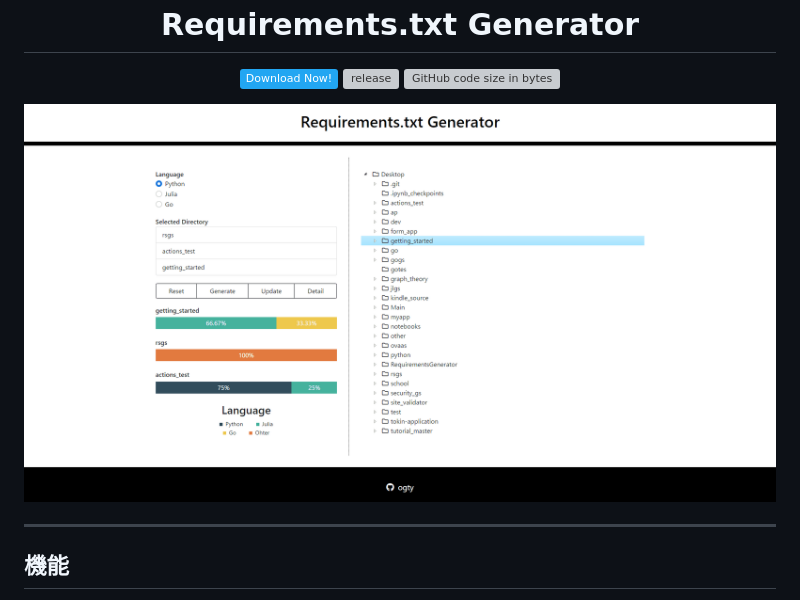
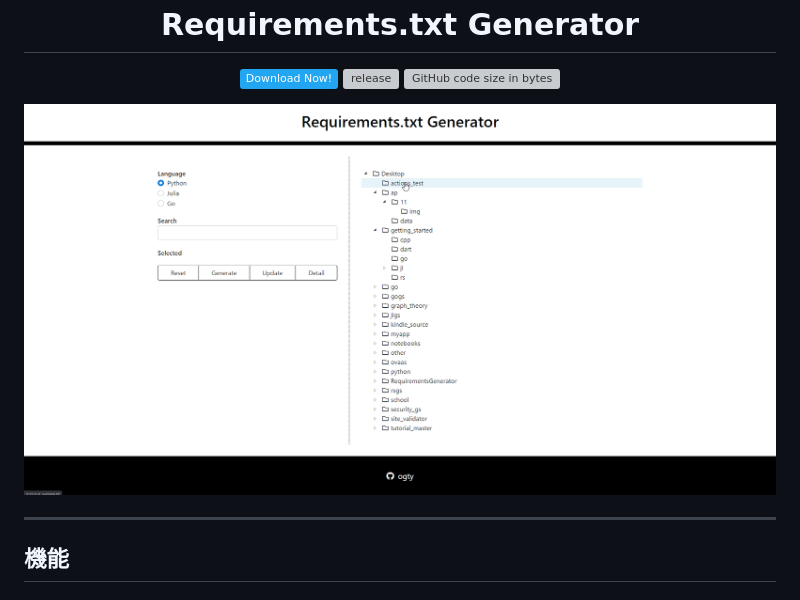
Before and after one commit to ogty/RequirementsGenerator, a Markdown page: README.md, the part around the change. GitHub-like rendering; pictures changed too: static/demo.gif (added); badges without logos; grey boxes are pictures that could not be loaded.

```diff
--- a/README.md
+++ b/README.md
@@ -8,7 +8,7 @@
 
 </div>
 
-![sample](./static/sample.gif)
+![sample](./static/demo.gif)
 
 ***
 
```
